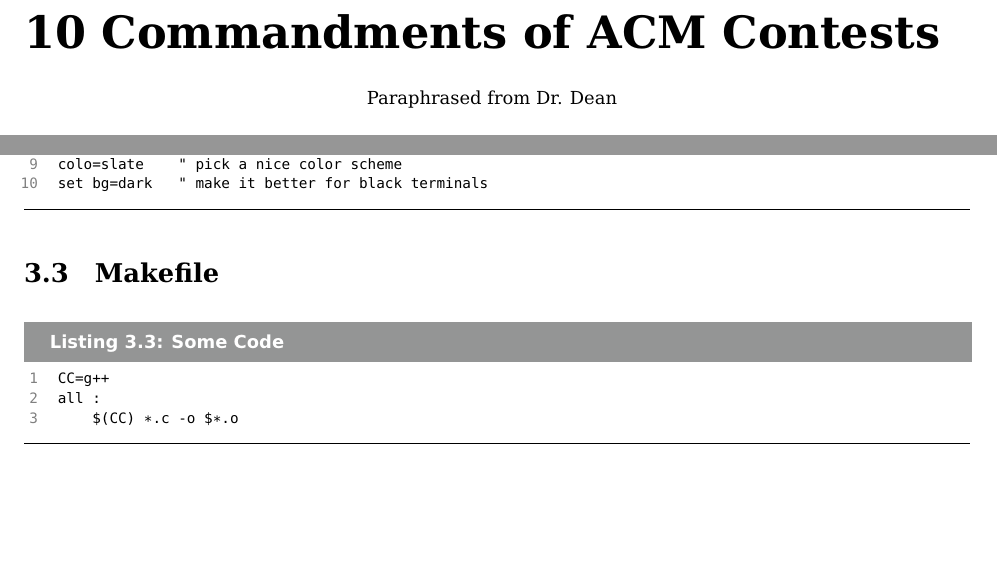
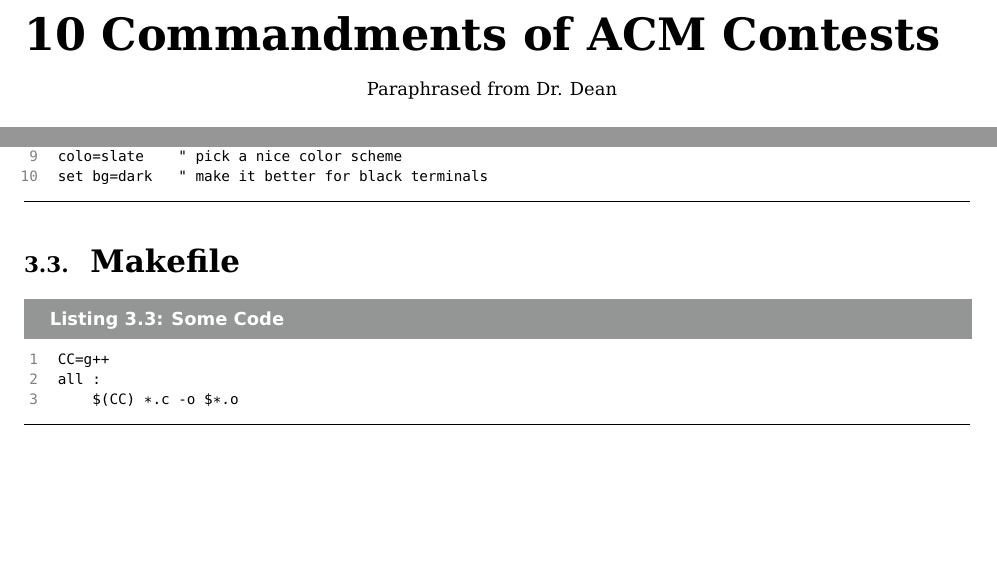
Before and after one commit to clemsonacm/hackpack, a LaTeX document (hackpack/hackpack.tex, which reads hackpack/style/style.tex): two parts of pages 2 and 8 of 10 before the commit and two parts of pages 2 and 7 of 9 after it, joined at a grey line, cut so that both start at the same text. Compiled offline with pdfLaTeX.

Commit message:
Superior spacing and nicer titles.

```diff
--- a/hackpack/style/style.tex
+++ b/hackpack/style/style.tex
@@ -21,9 +21,16 @@
 \usepackage{parskip}
 
 % Chapter title format: "X. Chaptertitle", not "Chapter X\nChaptertitle".
+% Also, make \sections stand out a bit more.
 \usepackage{titlesec}
 \titleformat{\chapter}[block]{\normalfont\huge\bfseries}{\thechapter.}{1em}{\Huge}
-\titlespacing*{\chapter}{0pt}{-19pt}{5pt}
+\titleformat{\section}[block]{\normalfont\large\bfseries}{\thesection.}{1em}{\LARGE}
+
+% Adjust spacing around headers to reduce empty space
+\titlespacing*{\chapter}{0pt}{-22pt}{-1pt}
+\titlespacing*{\section}{0pt}{10pt}{0pt}
+\titlespacing*{\subsection}{0pt}{10pt}{0pt}
+\titlespacing*{\subsubsection}{0pt}{0pt}{0pt}
 
 % Citations should use superscript. It's nice.
 \usepackage[superscript, biblabel]{cite}
@@ -35,17 +42,10 @@
 \usepackage[scaled]{beramono}
 \usepackage[T1]{fontenc}
 
-% Code sections use the listings environment, plus a pretty caption.
+% Code sections use the listings environment, supplemented by a caption (below)
 \usepackage{color}
 \usepackage{xcolor}
 \usepackage{listings}
-\usepackage{caption}
-\DeclareCaptionFont{white}{\color{white}}
-\DeclareCaptionFormat{listing}{\colorbox{gray}{\parbox{\textwidth}{#1#2#3}}}
-\captionsetup[lstlisting]{format=listing,labelfont=white,textfont=white}
-\DeclareCaptionFormat{listing}{\colorbox[cmyk]{0.43, 0.35, 0.35,0.01}{\parbox{\textwidth}{\vspace{1.5pt}\hspace{10pt}#1#2#3}}}
-\captionsetup[lstlisting]{format=listing,labelfont=white,textfont=white, singlelinecheck=false, margin=0pt, font={bf, sf}}
-
 \lstset{
   basicstyle=\footnotesize\ttfamily, % Use a truetype, footnote-sized font.
   numbers=left,                      % line numbers go on the left
@@ -63,11 +63,19 @@
   showspaces=false,                  % show spaces as space, not a litle underscore.
   showstringspaces=false             % same as above, in strings.
   showtabs=false,                    % same as above, with tabs.
+  abovecaptionskip=5pt,
+  belowcaptionskip=5pt,
   xleftmargin=17pt,
   framexleftmargin=17pt,
   framexrightmargin=5pt,
   framexbottommargin=4pt
 }
 
+% Listings caption configuration.
+\usepackage{caption}
+\DeclareCaptionFont{white}{\color{white}}
+\DeclareCaptionFormat{listing}{\colorbox[cmyk]{0.43, 0.35, 0.35,0.01}{\parbox{\textwidth}{\vspace{1.5pt}\hspace{10pt}#1#2#3}}}
+\captionsetup[lstlisting]{format=listing,labelfont=white,textfont=white, singlelinecheck=false, margin=0pt, font={bf, sf}}
+
 % Turn on the powerful indexing features
 \makeindex
```
